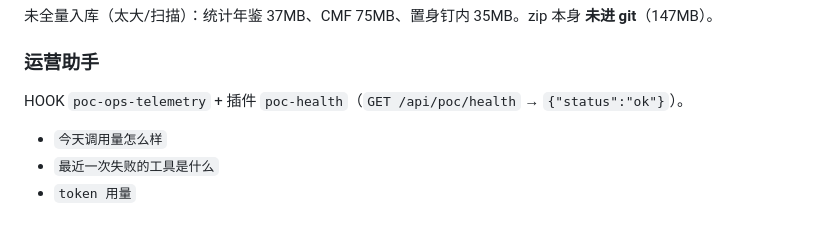
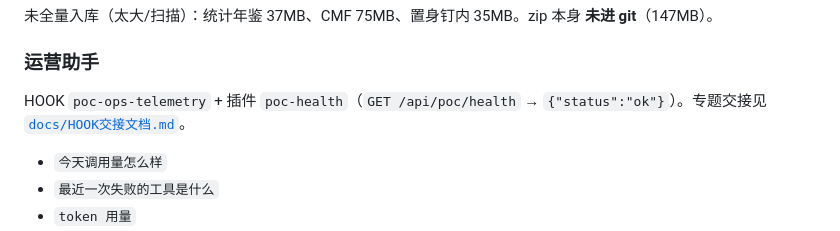
Before and after one commit to LiNan1984/shunde-poc, a Markdown page: docs/前端四助手交接文档.md, the part around the change. Drawn GitHub-style.

Commit message:
docs: 新增场景③ HOOK 专题交接文档并更新四助手域名说明

```diff
--- a/docs/前端四助手交接文档.md
+++ b/docs/前端四助手交接文档.md
@@ -93,7 +93,7 @@ bash /Users/linan/Desktop/aicode/shunde/scripts/start_mineru_api.sh
 
 ### 运营助手
 
-HOOK `poc-ops-telemetry` + 插件 `poc-health`（`GET /api/poc/health` → `{"status":"ok"}`）。
+HOOK `poc-ops-telemetry` + 插件 `poc-health`（`GET /api/poc/health` → `{"status":"ok"}`）。专题交接见 [`docs/HOOK交接文档.md`](HOOK交接文档.md)。
 
 - `今天调用量怎么样`
 - `最近一次失败的工具是什么`
```
Also changed, not shown: docs/HOOK交接文档.md (added, +287 -0 lines).
